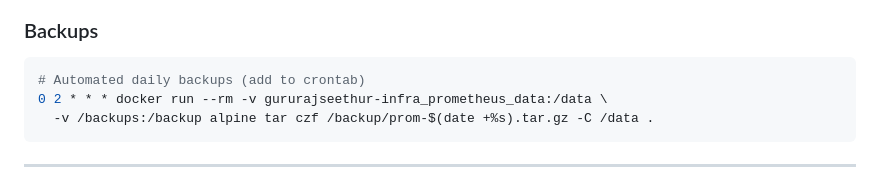
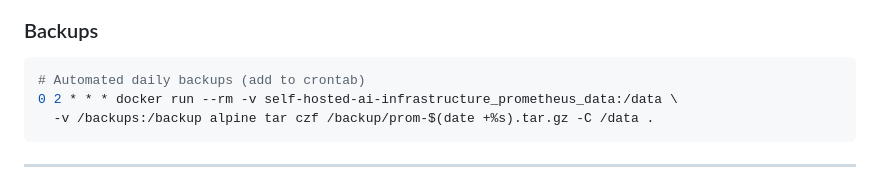
Before and after one commit to gururajseethur/self-hosted-ai-infrastructure, a Markdown page: README.md, the part around the change. Drawn GitHub-style.

Commit message:
Fix remaining old repo name in backup example
Co-Authored-By: Claude Opus 5 <noreply@anthropic.com>

````diff
--- a/README.md
+++ b/README.md
@@ -575,7 +575,7 @@ docker-compose restart SERVICE_NAME
 ### Backups
 ```bash
 # Automated daily backups (add to crontab)
-0 2 * * * docker run --rm -v gururajseethur-infra_prometheus_data:/data \
+0 2 * * * docker run --rm -v self-hosted-ai-infrastructure_prometheus_data:/data \
   -v /backups:/backup alpine tar czf /backup/prom-$(date +%s).tar.gz -C /data .
 ```
 
````
